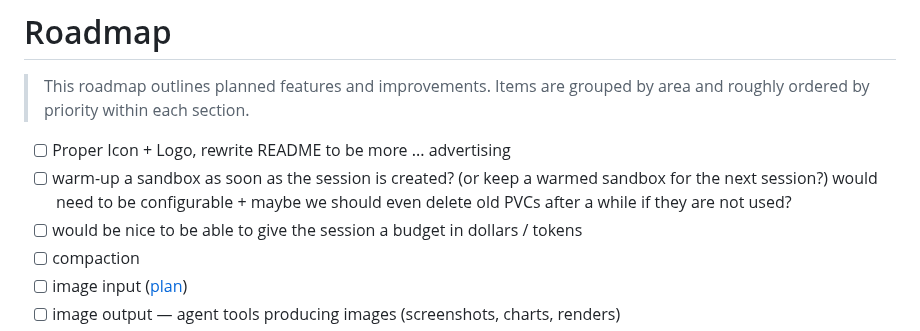
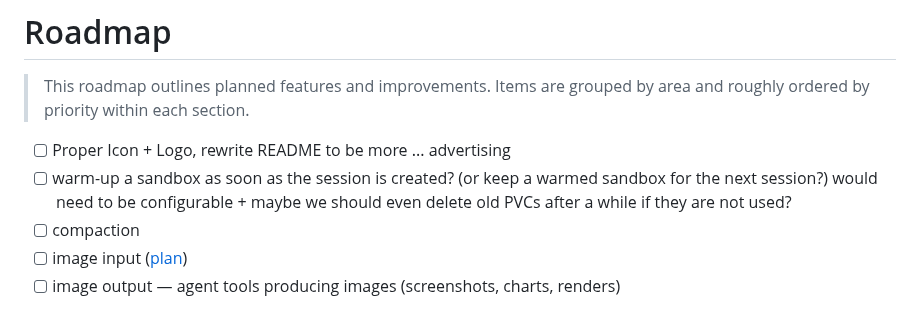
Before and after one commit to thiesgerken/carapace, a Markdown page: ROADMAP.md, the part around the change. Drawn GitHub-style.

Commit message:
remove item from roadmap

```diff
--- a/ROADMAP.md
+++ b/ROADMAP.md
@@ -4,7 +4,6 @@
 
 - [ ] Proper Icon + Logo, rewrite README to be more ... advertising
 - [ ] warm-up a sandbox as soon as the session is created? (or keep a warmed sandbox for the next session?) would need to be configurable + maybe we should even delete old PVCs after a while if they are not used?
-- [ ] would be nice to be able to give the session a budget in dollars / tokens
 - [ ] compaction
 - [ ] image input ([plan](docs/plans/images.md))
 - [ ] image output — agent tools producing images (screenshots, charts, renders)
```
